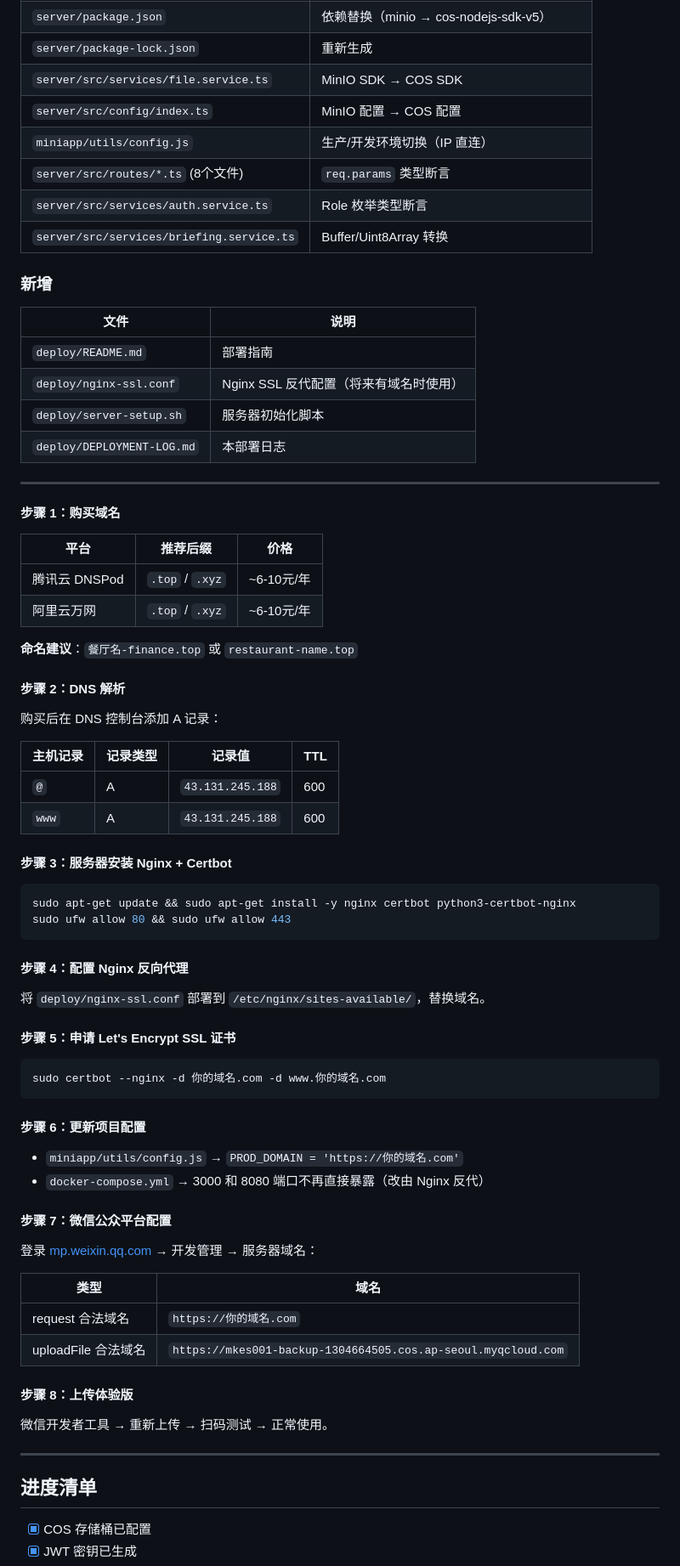
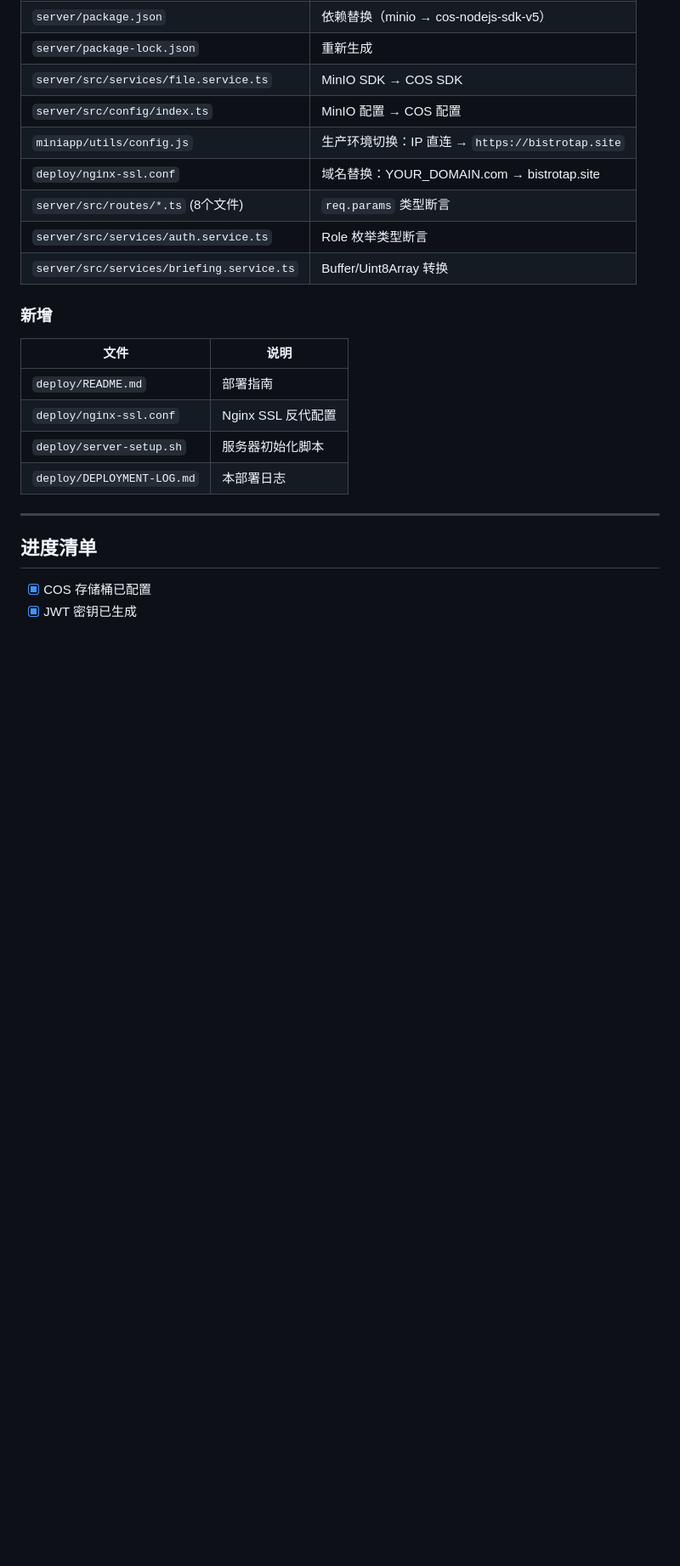
Before and after one commit to mateok001/restaurant-finance, a Markdown page: deploy/DEPLOYMENT-LOG.md, the part around one of its changes. Shown at 85% size. GitHub-like rendering; blank space fills up the shorter version.

````diff
--- a/deploy/DEPLOYMENT-LOG.md
+++ b/deploy/DEPLOYMENT-LOG.md
@@ -92,73 +174,20 @@
 | `server/package-lock.json` | 重新生成 |
 | `server/src/services/file.service.ts` | MinIO SDK → COS SDK |
 | `server/src/config/index.ts` | MinIO 配置 → COS 配置 |
-| `miniapp/utils/config.js` | 生产/开发环境切换（IP 直连） |
+| `miniapp/utils/config.js` | 生产环境切换：IP 直连 → `https://bistrotap.site` |
+| `deploy/nginx-ssl.conf` | 域名替换：YOUR_DOMAIN.com → bistrotap.site |
 | `server/src/routes/*.ts` (8个文件) | `req.params` 类型断言 |
 | `server/src/services/auth.service.ts` | Role 枚举类型断言 |
 | `server/src/services/briefing.service.ts` | Buffer/Uint8Array 转换 |
 
 ### 新增
+
 | 文件 | 说明 |
 |------|------|
 | `deploy/README.md` | 部署指南 |
-| `deploy/nginx-ssl.conf` | Nginx SSL 反代配置（将来有域名时使用） |
+| `deploy/nginx-ssl.conf` | Nginx SSL 反代配置 |
 | `deploy/server-setup.sh` | 服务器初始化脚本 |
 | `deploy/DEPLOYMENT-LOG.md` | 本部署日志 |
-
----
-
-#### 步骤 1：购买域名
-
-| 平台 | 推荐后缀 | 价格 |
-|------|----------|------|
-| 腾讯云 DNSPod | `.top` / `.xyz` | ~6-10元/年 |
-| 阿里云万网 | `.top` / `.xyz` | ~6-10元/年 |
-
-**命名建议**：`餐厅名-finance.top` 或 `restaurant-name.top`
-
-#### 步骤 2：DNS 解析
-
-购买后在 DNS 控制台添加 A 记录：
-
-| 主机记录 | 记录类型 | 记录值 | TTL |
-|----------|----------|--------|-----|
-| `@` | A | `43.131.245.188` | 600 |
-| `www` | A | `43.131.245.188` | 600 |
-
-#### 步骤 3：服务器安装 Nginx + Certbot
-
-```bash
-sudo apt-get update && sudo apt-get install -y nginx certbot python3-certbot-nginx
-sudo ufw allow 80 && sudo ufw allow 443
-```
-
-#### 步骤 4：配置 Nginx 反向代理
-
-将 `deploy/nginx-ssl.conf` 部署到 `/etc/nginx/sites-available/`，替换域名。
-
-#### 步骤 5：申请 Let's Encrypt SSL 证书
-
-```bash
-sudo certbot --nginx -d 你的域名.com -d www.你的域名.com
-```
-
-#### 步骤 6：更新项目配置
-
-- `miniapp/utils/config.js` → `PROD_DOMAIN = 'https://你的域名.com'`
-- `docker-compose.yml` → 3000 和 8080 端口不再直接暴露（改由 Nginx 反代）
-
-#### 步骤 7：微信公众平台配置
-
-登录 [mp.weixin.qq.com](https://mp.weixin.qq.com) → 开发管理 → 服务器域名：
-
-| 类型 | 域名 |
-|------|------|
-| request 合法域名 | `https://你的域名.com` |
-| uploadFile 合法域名 | `https://mkes001-backup-1304664505.cos.ap-seoul.myqcloud.com` |
-
-#### 步骤 8：上传体验版
-
-微信开发者工具 → 重新上传 → 扫码测试 → 正常使用。
 
 ---
 
````
Also changed, not shown: other parts of deploy/DEPLOYMENT-LOG.md (+115 -24 lines).
